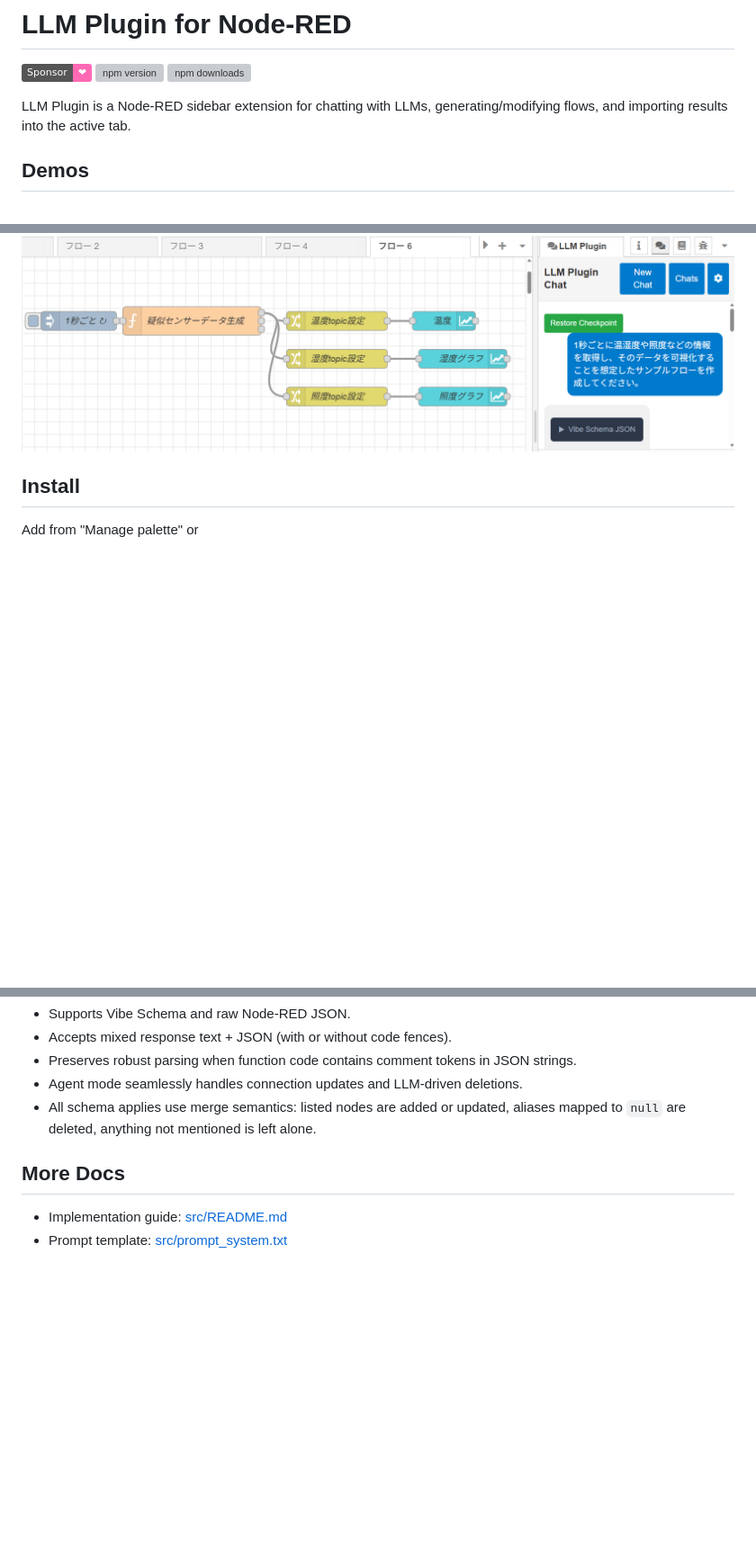
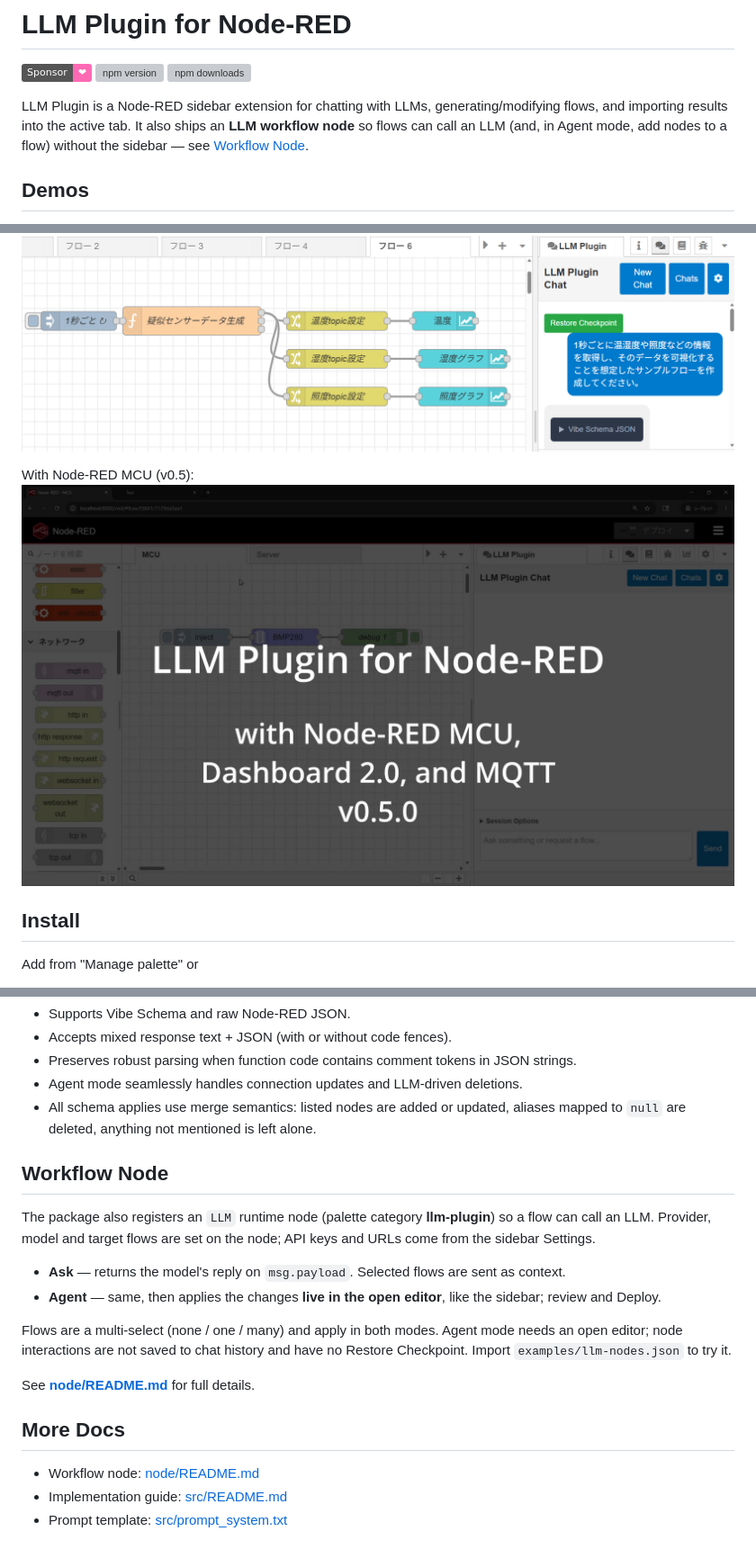
Before and after one commit to 404background/node-red-contrib-llm-plugin, a Markdown page: README.md, 3 parts joined by grey strips. Shown at 90% size. Drawn GitHub-style; pictures changed too: images/v0.5_thumbnail.jpg (added); badges without logos; blank space fills up the shorter version; grey boxes are pictures that could not be loaded.

```diff
--- a/README.md
+++ b/README.md
@@ -4,7 +4,7 @@
 [![npm version](https://img.shields.io/npm/v/@background404/node-red-contrib-llm-plugin?style=flat-square)](https://www.npmjs.com/package/@background404/node-red-contrib-llm-plugin)
 [![npm downloads](https://img.shields.io/npm/dm/@background404/node-red-contrib-llm-plugin?style=flat-square)](https://www.npmjs.com/package/@background404/node-red-contrib-llm-plugin)
 
-LLM Plugin is a Node-RED sidebar extension for chatting with LLMs, generating/modifying flows, and importing results into the active tab.
+LLM Plugin is a Node-RED sidebar extension for chatting with LLMs, generating/modifying flows, and importing results into the active tab. It also ships an **LLM workflow node** so flows can call an LLM (and, in Agent mode, add nodes to a flow) without the sidebar — see [Workflow Node](#workflow-node).
 
 ## Demos
 
@@ -16,6 +16,9 @@ With python-venv node:
 
 With Dashboard 2.0:
 [![LLM Plugin with Dashboard 2.0](images/with_dashboard.png)](https://youtu.be/HPYuoEL6y_o)
+
+With Node-RED MCU (v0.5):
+[![LLM Plugin with Node-RED MCU(v0.5)](images/v0.5_thumbnail.jpg)](https://youtu.be/bnRr9mLuTVQ)
 
 ## Install
 
@@ -58,8 +61,24 @@ The model will then follow real node/property patterns from that sample instead
 - Agent mode seamlessly handles connection updates and LLM-driven deletions.
 - All schema applies use merge semantics: listed nodes are added or updated, aliases mapped to `null` are deleted, anything not mentioned is left alone.
 
+## Workflow Node
+
+The package also registers an `LLM` runtime node (palette category
+**llm-plugin**) so a flow can call an LLM. Provider, model and target flows are
+set on the node; API keys and URLs come from the sidebar Settings.
+
+- **Ask** — returns the model's reply on `msg.payload`. Selected flows are sent as context.
+- **Agent** — same, then applies the changes **live in the open editor**, like the sidebar; review and Deploy.
+
+Flows are a multi-select (none / one / many) and apply in both modes. Agent mode
+needs an open editor; node interactions are not saved to chat history and have no
+Restore Checkpoint. Import `examples/llm-nodes.json` to try it.
+
+See **[node/README.md](node/README.md)** for full details.
+
 ## More Docs
 
+- Workflow node: [node/README.md](node/README.md)
 - Implementation guide: [src/README.md](src/README.md)
 - Prompt template: [src/prompt_system.txt](src/prompt_system.txt)
 
```
Also changed, not shown: node/README.md (added, +49 -0 lines), src/README.md (+38 -8 lines), 10 other files.
